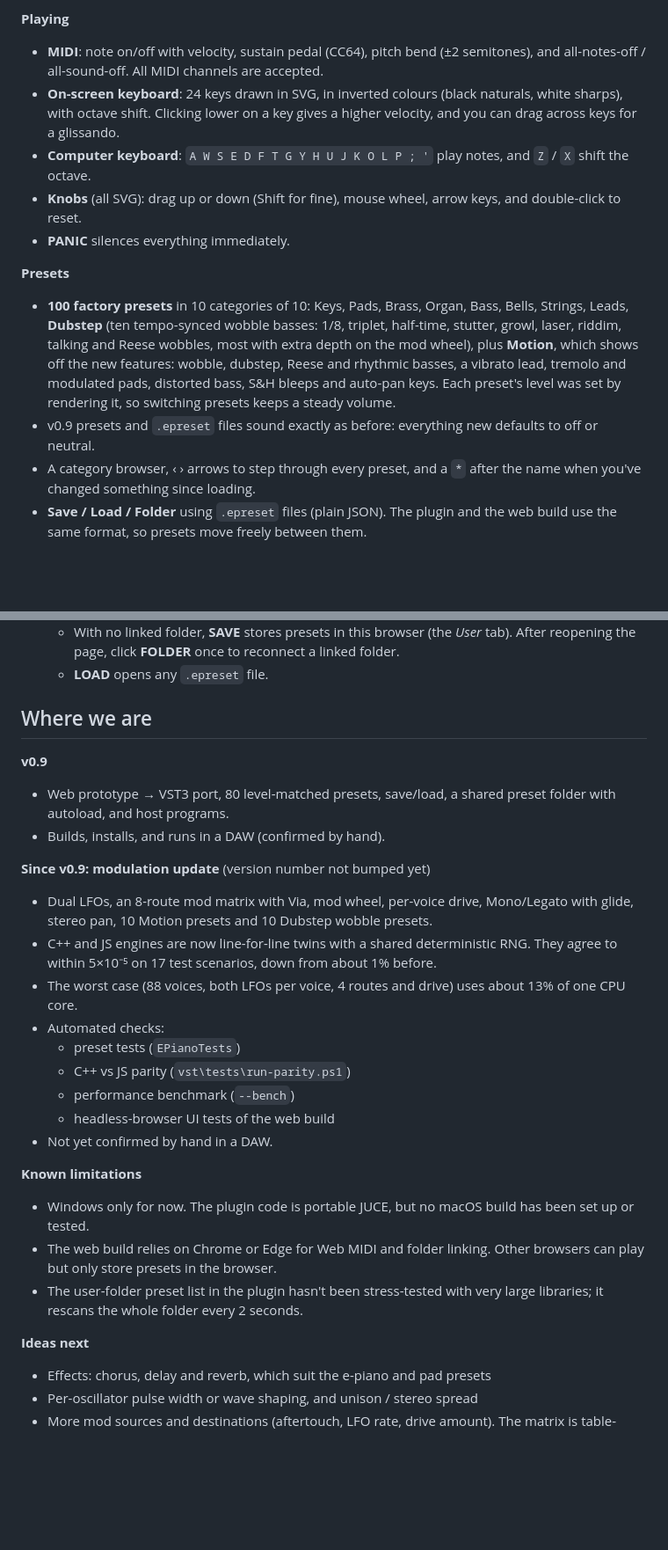
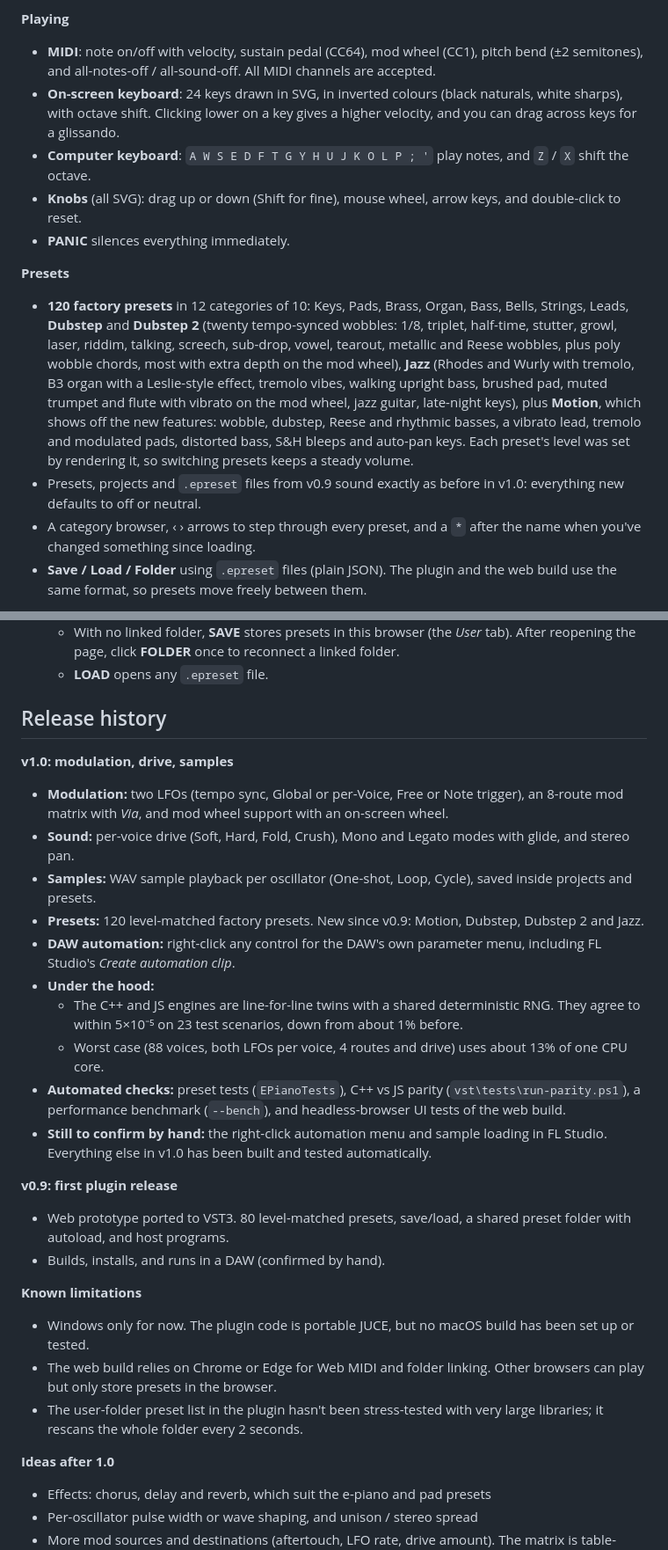
Before and after one commit to BlinkZer0/E-PianoVST, a Markdown page: README.md, 2 parts joined by grey strips. Shown at 88% size. GitHub-like rendering; blank space fills up the shorter version.

```diff
--- a/README.md
+++ b/README.md
@@ -48,15 +50,15 @@ E-Piano is a 3-oscillator, 88-voice polyphonic synthesizer. It comes in two buil
 - Samples are mixed to mono, normalised, and limited to 10 s. They're saved **inside** projects and `.epreset` files, so presets with samples work on any machine and in both builds.
 
 **Playing**
-- **MIDI**: note on/off with velocity, sustain pedal (CC64), pitch bend (±2 semitones), and all-notes-off / all-sound-off. All MIDI channels are accepted.
+- **MIDI**: note on/off with velocity, sustain pedal (CC64), mod wheel (CC1), pitch bend (±2 semitones), and all-notes-off / all-sound-off. All MIDI channels are accepted.
 - **On-screen keyboard**: 24 keys drawn in SVG, in inverted colours (black naturals, white sharps), with octave shift. Clicking lower on a key gives a higher velocity, and you can drag across keys for a glissando.
 - **Computer keyboard**: `A W S E D F T G Y H U J K O L P ; '` play notes, and `Z` / `X` shift the octave.
 - **Knobs** (all SVG): drag up or down (Shift for fine), mouse wheel, arrow keys, and double-click to reset.
 - **PANIC** silences everything immediately.
 
 **Presets**
-- **100 factory presets** in 10 categories of 10: Keys, Pads, Brass, Organ, Bass, Bells, Strings, Leads, **Dubstep** (ten tempo-synced wobble basses: 1/8, triplet, half-time, stutter, growl, laser, riddim, talking and Reese wobbles, most with extra depth on the mod wheel), plus **Motion**, which shows off the new features: wobble, dubstep, Reese and rhythmic basses, a vibrato lead, tremolo and modulated pads, distorted bass, S&H bleeps and auto-pan keys. Each preset's level was set by rendering it, so switching presets keeps a steady volume.
-- v0.9 presets and `.epreset` files sound exactly as before: everything new defaults to off or neutral.
+- **120 factory presets** in 12 categories of 10: Keys, Pads, Brass, Organ, Bass, Bells, Strings, Leads, **Dubstep** and **Dubstep 2** (twenty tempo-synced wobbles: 1/8, triplet, half-time, stutter, growl, laser, riddim, talking, screech, sub-drop, vowel, tearout, metallic and Reese wobbles, plus poly wobble chords, most with extra depth on the mod wheel), **Jazz** (Rhodes and Wurly with tremolo, B3 organ with a Leslie-style effect, tremolo vibes, walking upright bass, brushed pad, muted trumpet and flute with vibrato on the mod wheel, jazz guitar, late-night keys), plus **Motion**, which shows off the new features: wobble, dubstep, Reese and rhythmic basses, a vibrato lead, tremolo and modulated pads, distorted bass, S&H bleeps and auto-pan keys. Each preset's level was set by rendering it, so switching presets keeps a steady volume.
+- Presets, projects and `.epreset` files from v0.9 sound exactly as before in v1.0: everything new defaults to off or neutral.
 - A category browser, ‹ › arrows to step through every preset, and a `*` after the name when you've changed something since loading.
 - **Save / Load / Folder** using `.epreset` files (plain JSON). The plugin and the web build use the same format, so presets move freely between them.
 
@@ -91,29 +93,30 @@ Build details, the bridge between the UI and C++, tests and troubleshooting tips
   - With no linked folder, **SAVE** stores presets in this browser (the *User* tab). After reopening the page, click **FOLDER** once to reconnect a linked folder.
   - **LOAD** opens any `.epreset` file.
 
-## Where we are
+## Release history
 
-**v0.9**
-- Web prototype → VST3 port, 80 level-matched presets, save/load, a shared preset folder with autoload, and host programs.
+**v1.0: modulation, drive, samples**
+- **Modulation:** two LFOs (tempo sync, Global or per-Voice, Free or Note trigger), an 8-route mod matrix with *Via*, and mod wheel support with an on-screen wheel.
+- **Sound:** per-voice drive (Soft, Hard, Fold, Crush), Mono and Legato modes with glide, and stereo pan.
+- **Samples:** WAV sample playback per oscillator (One-shot, Loop, Cycle), saved inside projects and presets.
+- **Presets:** 120 level-matched factory presets. New since v0.9: Motion, Dubstep, Dubstep 2 and Jazz.
+- **DAW automation:** right-click any control for the DAW's own parameter menu, including FL Studio's *Create automation clip*.
+- **Under the hood:**
+  - The C++ and JS engines are line-for-line twins with a shared deterministic RNG. They agree to within 5×10⁻⁵ on 23 test scenarios, down from about 1% before.
+  - Worst case (88 voices, both LFOs per voice, 4 routes and drive) uses about 13% of one CPU core.
+- **Automated checks:** preset tests (`EPianoTests`), C++ vs JS parity (`vst\tests\run-parity.ps1`), a performance benchmark (`--bench`), and headless-browser UI tests of the web build.
+- **Still to confirm by hand:** the right-click automation menu and sample loading in FL Studio. Everything else in v1.0 has been built and tested automatically.
+
+**v0.9: first plugin release**
+- Web prototype ported to VST3. 80 level-matched presets, save/load, a shared preset folder with autoload, and host programs.
 - Builds, installs, and runs in a DAW (confirmed by hand).
-
-**Since v0.9: modulation update** (version number not bumped yet)
-- Dual LFOs, an 8-route mod matrix with Via, mod wheel, per-voice drive, Mono/Legato with glide, stereo pan, 10 Motion presets and 10 Dubstep wobble presets.
-- C++ and JS engines are now line-for-line twins with a shared deterministic RNG. They agree to within 5×10⁻⁵ on 17 test scenarios, down from about 1% before.
-- The worst case (88 voices, both LFOs per voice, 4 routes and drive) uses about 13% of one CPU core.
-- Automated checks:
-  - preset tests (`EPianoTests`)
-  - C++ vs JS parity (`vst\tests\run-parity.ps1`)
-  - performance benchmark (`--bench`)
-  - headless-browser UI tests of the web build
-- Not yet confirmed by hand in a DAW.
 
 **Known limitations**
 - Windows only for now. The plugin code is portable JUCE, but no macOS build has been set up or tested.
 - The web build relies on Chrome or Edge for Web MIDI and folder linking. Other browsers can play but only store presets in the browser.
 - The user-folder preset list in the plugin hasn't been stress-tested with very large libraries; it rescans the whole folder every 2 seconds.
 
-**Ideas next**
+**Ideas after 1.0**
 - Effects: chorus, delay and reverb, which suit the e-piano and pad presets
 - Per-oscillator pulse width or wave shaping, and unison / stereo spread
 - More mod sources and destinations (aftertouch, LFO rate, drive amount). The matrix is table-driven, so each one is a small addition.
```
Also changed, not shown: other parts of README.md (+5 -3 lines), vst/README.md (+6 -4 lines), docs/Screenshot 2026-11-17 195810.png (added), 5 other files.
